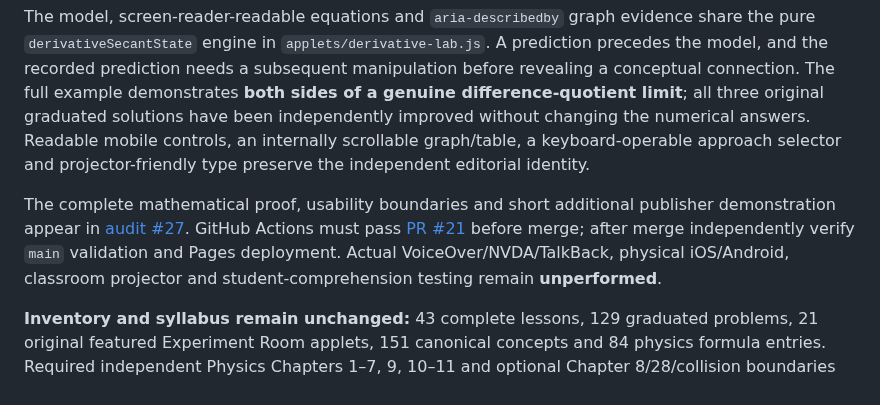
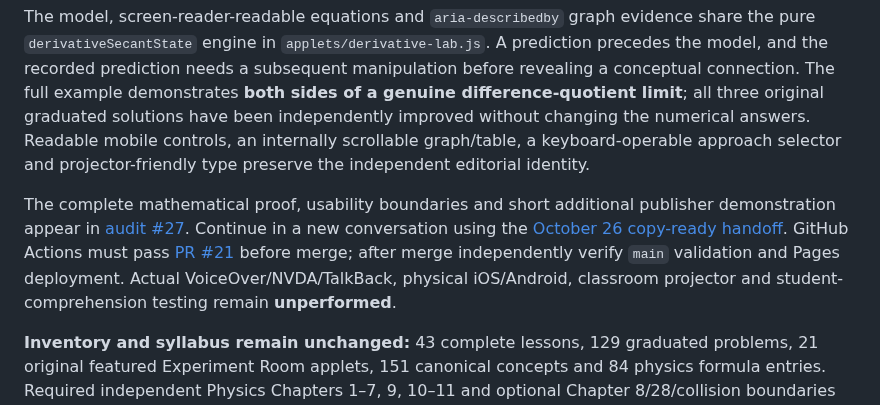
Before and after one commit to antmhernandez/Interactive-Academy, a Markdown page: README.md, the part around the change. GitHub-like rendering.

Commit message:
Point publisher handoffs to current October 26 continuation prompt

```diff
--- a/README.md
+++ b/README.md
@@ -11,7 +11,7 @@ The complete [Tangent and Derivative lesson](https://antmhernandez.github.io/Int
 
 The model, screen-reader-readable equations and `aria-describedby` graph evidence share the pure `derivativeSecantState` engine in `applets/derivative-lab.js`. A prediction precedes the model, and the recorded prediction needs a subsequent manipulation before revealing a conceptual connection. The full example demonstrates **both sides of a genuine difference-quotient limit**; all three original graduated solutions have been independently improved without changing the numerical answers. Readable mobile controls, an internally scrollable graph/table, a keyboard-operable approach selector and projector-friendly type preserve the independent editorial identity.
 
-The complete mathematical proof, usability boundaries and short additional publisher demonstration appear in [audit #27](docs/27_TWO_SIDED_DERIVATIVE_LAB_2026-10-26.md). GitHub Actions must pass [PR #21](https://github.com/antmhernandez/Interactive-Academy/pull/21/checks) before merge; after merge independently verify `main` validation and Pages deployment. Actual VoiceOver/NVDA/TalkBack, physical iOS/Android, classroom projector and student-comprehension testing remain **unperformed**.
+The complete mathematical proof, usability boundaries and short additional publisher demonstration appear in [audit #27](docs/27_TWO_SIDED_DERIVATIVE_LAB_2026-10-26.md). Continue in a new conversation using the [October 26 copy-ready handoff](docs/NEXT_CHAT_PROMPT_PUBLISHER_ITERATION_2026-10-26.md). GitHub Actions must pass [PR #21](https://github.com/antmhernandez/Interactive-Academy/pull/21/checks) before merge; after merge independently verify `main` validation and Pages deployment. Actual VoiceOver/NVDA/TalkBack, physical iOS/Android, classroom projector and student-comprehension testing remain **unperformed**.
 
 **Inventory and syllabus remain unchanged:** 43 complete lessons, 129 graduated problems, 21 original featured Experiment Room applets, 151 canonical concepts and 84 physics formula entries. Required independent Physics Chapters 1–7, 9, 10–11 and optional Chapter 8/28/collision boundaries stay in force. Memoria Press has neither approved nor endorsed this project; no protected publisher materials or edition crosswalks were added.
 
```
